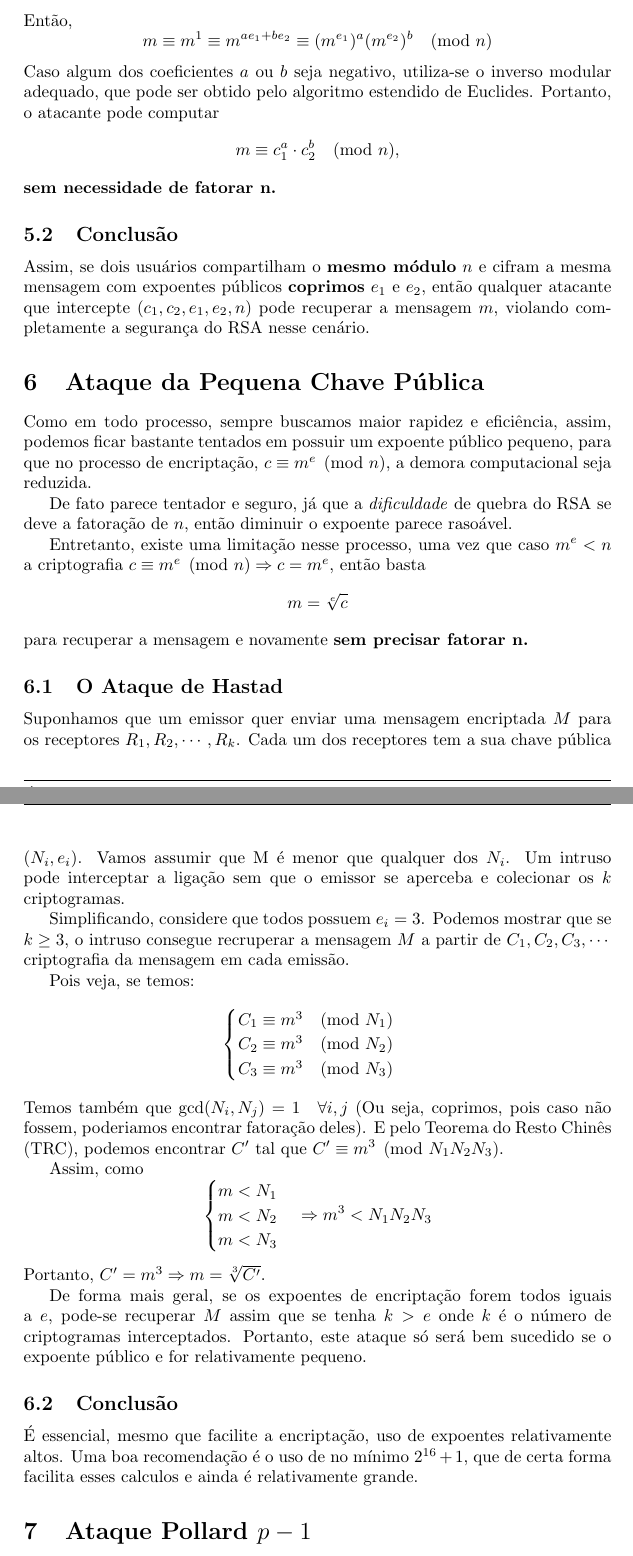
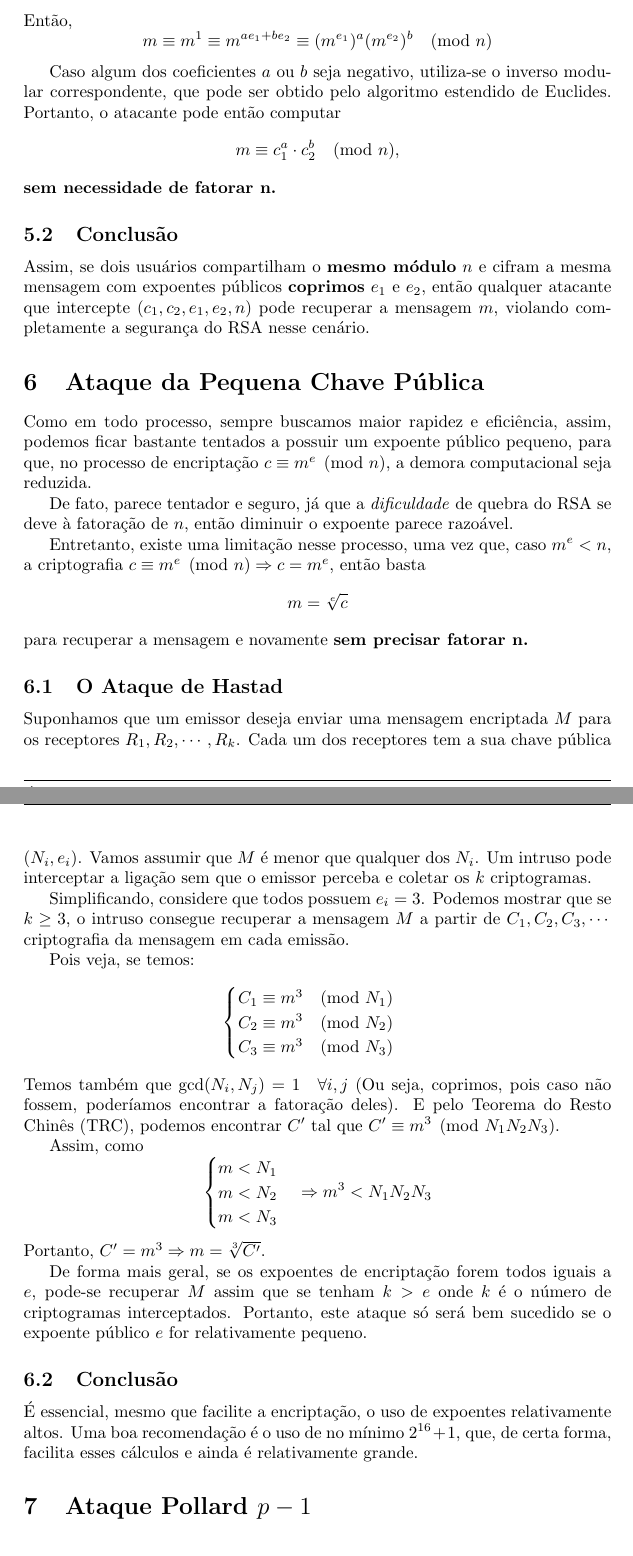
Before and after one commit to VictorGHaruo/RSA-attack, a LaTeX document (main.tex, which reads tex/comun.tex, tex/small.tex): two parts of pages 12 and 13 of 14, joined at a grey line, cut so that both start at the same text. Compiled offline with pdfLaTeX.

Commit message:
Gramática

```diff
--- a/tex/comun.tex
+++ b/tex/comun.tex
@@ -26,9 +26,10 @@ Então,
 $$
     m \equiv m^1 \equiv m^{a e_1 + b e_2} \equiv (m^{e_1})^a (m^{e_2})^b \pmod{n}
 $$
+
 Caso algum dos coeficientes $a$ ou $b$ seja negativo, utiliza-se o inverso modular
-adequado, que pode ser obtido pelo algoritmo estendido de Euclides. Portanto,
-o atacante pode computar
+correspondente, que pode ser obtido pelo algoritmo estendido de Euclides. Portanto,
+o atacante pode então computar
 \[
 m \equiv c_1^{a} \cdot c_2^{b} \pmod{n},
 \]
--- a/tex/small.tex
+++ b/tex/small.tex
@@ -1,29 +1,29 @@
 \section{Ataque da Pequena Chave Pública}
 
 Como em todo processo, sempre buscamos maior rapidez e eficiência, assim,
-podemos ficar bastante tentados em possuir um expoente público pequeno,
-para que no processo de encriptação, $c \equiv m^{e} \pmod{n}$, a demora
+podemos ficar bastante tentados a possuir um expoente público pequeno,
+para que, no processo de encriptação $c \equiv m^{e} \pmod{n}$, a demora
 computacional seja reduzida.
 
-De fato parece tentador e seguro, já que a \textit{dificuldade} de quebra
-do RSA se deve a fatoração de $n$, então diminuir o expoente parece
-rasoável.
+De fato, parece tentador e seguro, já que a \textit{dificuldade} de quebra
+do RSA se deve à fatoração de $n$, então diminuir o expoente parece
+razoável.
 
-Entretanto, existe uma limitação nesse processo, uma vez que caso $m^e < n$
+Entretanto, existe uma limitação nesse processo, uma vez que, caso $m^e < n$,
 a criptografia $c \equiv m^e \pmod{n} \Rightarrow c = m^e$, então basta
 $$m = \sqrt[e]{c}$$ para recuperar a mensagem e novamente \textbf{sem
 precisar fatorar n.}
 
 \subsection{O Ataque de Hastad}
 
-Suponhamos que um emissor quer enviar uma mensagem encriptada
+Suponhamos que um emissor deseja enviar uma mensagem encriptada
 $M$ para os receptores $R_1, R_2, \cdots,R_k$. Cada um dos receptores tem
-a sua chave pública $(N_i, e_i)$. Vamos assumir que M é menor que
+a sua chave pública $(N_i, e_i)$. Vamos assumir que $M$ é menor que
 qualquer dos $N_i$. Um intruso pode interceptar a ligação sem que
-o emissor se aperceba e colecionar os $k$ criptogramas.
+o emissor perceba e coletar os $k$ criptogramas.
 
 Simplificando, considere que todos possuem $e_i = 3$. Podemos mostrar que se
-$k \geq 3$, o intruso consegue recruperar a mensagem $M$ a partir de $C_1, C_2, C_3, \cdots$
+$k \geq 3$, o intruso consegue recuperar a mensagem $M$ a partir de $C_1, C_2, C_3, \cdots$
 criptografia da mensagem em cada emissão.
 
 Pois veja, se temos:
@@ -35,7 +35,7 @@ $$
 \end{cases}
 $$
 Temos também que $\gcd(N_i, N_j) = 1 \quad \forall i,j$ (Ou seja, coprimos, pois caso não fossem,
-poderiamos encontrar fatoração deles). E pelo Teorema do Resto Chinês (TRC),
+poderíamos encontrar a fatoração deles). E pelo Teorema do Resto Chinês (TRC),
 podemos encontrar $C'$ tal que $C' \equiv m^3 \pmod{N_1N_2N_3}$.
 
 Assim, como
@@ -49,12 +49,12 @@ $$
 Portanto, $C' = m^3 \Rightarrow m = \sqrt[3]{C'}$.
 
 De forma mais geral, se os expoentes de encriptação forem todos iguais a $e$,
-pode-se recuperar $M$ assim que se tenha $k > e$ onde $k$ é o número de
+pode-se recuperar $M$ assim que se tenham $k > e$ onde $k$ é o número de
 criptogramas interceptados. Portanto, este ataque só será bem sucedido
-se o expoente público e for relativamente pequeno.
+se o expoente público $e$ for relativamente pequeno.
 
 \subsection{Conclusão}
 
-É essencial, mesmo que facilite a encriptação, uso de expoentes relativamente
-altos. Uma boa recomendação é o uso de no mínimo $2^{16}+1$, que de certa forma
-facilita esses calculos e ainda é relativamente grande.
+É essencial, mesmo que facilite a encriptação, o uso de expoentes relativamente
+altos. Uma boa recomendação é o uso de no mínimo $2^{16}+1$, que, de certa forma,
+facilita esses cálculos e ainda é relativamente grande.
```
Also changed, not shown: tex/comun.tex (4 more changed lines).
